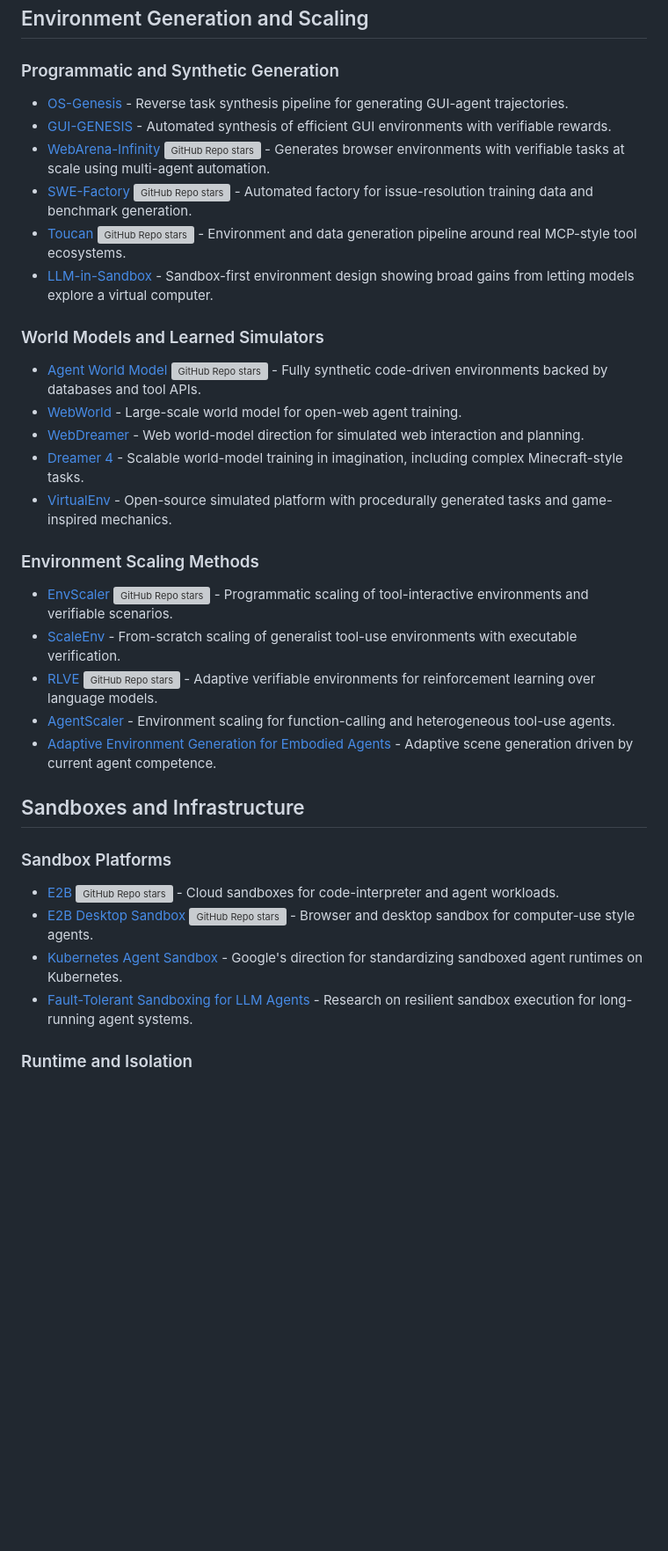
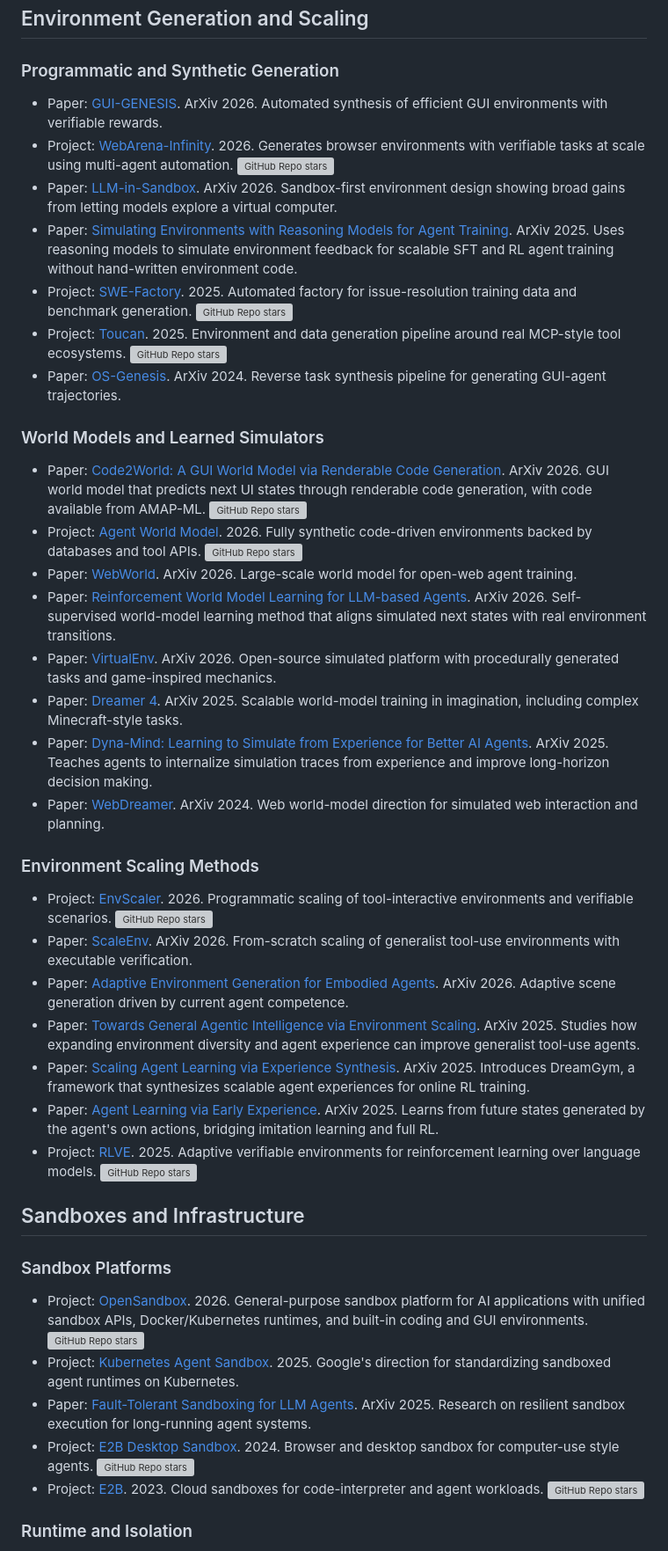
Before and after one commit to ZackZikaiXiao/Awesome-Agent-Environments, a Markdown page: README.md, the part around one of its changes. Shown at 88% size. GitHub-like rendering; blank space fills up the shorter version; grey boxes are pictures that could not be loaded.

Commit message:
Add recent agent environment works

```diff
--- a/README.md
+++ b/README.md
@@ -128,37 +130,44 @@ This list is organized around three questions:
 
 ### Programmatic and Synthetic Generation
 
-- [OS-Genesis](https://arxiv.org/abs/2412.19723) - Reverse task synthesis pipeline for generating GUI-agent trajectories.
-- [GUI-GENESIS](https://arxiv.org/abs/2602.14093) - Automated synthesis of efficient GUI environments with verifiable rewards.
-- [WebArena-Infinity](https://github.com/web-arena-x/webarena-infinity) [![GitHub Repo stars](https://img.shields.io/github/stars/web-arena-x/webarena-infinity)](https://github.com/web-arena-x/webarena-infinity) - Generates browser environments with verifiable tasks at scale using multi-agent automation.
-- [SWE-Factory](https://github.com/DeepSoftwareAnalytics/swe-factory) [![GitHub Repo stars](https://img.shields.io/github/stars/DeepSoftwareAnalytics/swe-factory)](https://github.com/DeepSoftwareAnalytics/swe-factory) - Automated factory for issue-resolution training data and benchmark generation.
-- [Toucan](https://github.com/TheAgentArk/Toucan) [![GitHub Repo stars](https://img.shields.io/github/stars/TheAgentArk/Toucan)](https://github.com/TheAgentArk/Toucan) - Environment and data generation pipeline around real MCP-style tool ecosystems.
-- [LLM-in-Sandbox](https://arxiv.org/abs/2601.16206) - Sandbox-first environment design showing broad gains from letting models explore a virtual computer.
+- Paper: [GUI-GENESIS](https://arxiv.org/abs/2602.14093). ArXiv 2026. Automated synthesis of efficient GUI environments with verifiable rewards.
+- Project: [WebArena-Infinity](https://github.com/web-arena-x/webarena-infinity). 2026. Generates browser environments with verifiable tasks at scale using multi-agent automation. [![GitHub Repo stars](https://img.shields.io/github/stars/web-arena-x/webarena-infinity)](https://github.com/web-arena-x/webarena-infinity)
+- Paper: [LLM-in-Sandbox](https://arxiv.org/abs/2601.16206). ArXiv 2026. Sandbox-first environment design showing broad gains from letting models explore a virtual computer.
+- Paper: [Simulating Environments with Reasoning Models for Agent Training](https://arxiv.org/abs/2511.01824). ArXiv 2025. Uses reasoning models to simulate environment feedback for scalable SFT and RL agent training without hand-written environment code.
+- Project: [SWE-Factory](https://github.com/DeepSoftwareAnalytics/swe-factory). 2025. Automated factory for issue-resolution training data and benchmark generation. [![GitHub Repo stars](https://img.shields.io/github/stars/DeepSoftwareAnalytics/swe-factory)](https://github.com/DeepSoftwareAnalytics/swe-factory)
+- Project: [Toucan](https://github.com/TheAgentArk/Toucan). 2025. Environment and data generation pipeline around real MCP-style tool ecosystems. [![GitHub Repo stars](https://img.shields.io/github/stars/TheAgentArk/Toucan)](https://github.com/TheAgentArk/Toucan)
+- Paper: [OS-Genesis](https://arxiv.org/abs/2412.19723). ArXiv 2024. Reverse task synthesis pipeline for generating GUI-agent trajectories.
 
 ### World Models and Learned Simulators
 
-- [Agent World Model](https://github.com/Snowflake-Labs/agent-world-model) [![GitHub Repo stars](https://img.shields.io/github/stars/Snowflake-Labs/agent-world-model)](https://github.com/Snowflake-Labs/agent-world-model) - Fully synthetic code-driven environments backed by databases and tool APIs.
-- [WebWorld](https://arxiv.org/abs/2602.14721) - Large-scale world model for open-web agent training.
-- [WebDreamer](https://arxiv.org/abs/2411.06559) - Web world-model direction for simulated web interaction and planning.
-- [Dreamer 4](https://arxiv.org/abs/2509.24527) - Scalable world-model training in imagination, including complex Minecraft-style tasks.
-- [VirtualEnv](https://arxiv.org/abs/2601.07553) - Open-source simulated platform with procedurally generated tasks and game-inspired mechanics.
+- Paper: [Code2World: A GUI World Model via Renderable Code Generation](https://arxiv.org/abs/2602.09856). ArXiv 2026. GUI world model that predicts next UI states through renderable code generation, with code available from AMAP-ML. [![GitHub Repo stars](https://img.shields.io/github/stars/AMAP-ML/Code2World)](https://github.com/AMAP-ML/Code2World)
+- Project: [Agent World Model](https://github.com/Snowflake-Labs/agent-world-model). 2026. Fully synthetic code-driven environments backed by databases and tool APIs. [![GitHub Repo stars](https://img.shields.io/github/stars/Snowflake-Labs/agent-world-model)](https://github.com/Snowflake-Labs/agent-world-model)
+- Paper: [WebWorld](https://arxiv.org/abs/2602.14721). ArXiv 2026. Large-scale world model for open-web agent training.
+- Paper: [Reinforcement World Model Learning for LLM-based Agents](https://arxiv.org/abs/2602.05842). ArXiv 2026. Self-supervised world-model learning method that aligns simulated next states with real environment transitions.
+- Paper: [VirtualEnv](https://arxiv.org/abs/2601.07553). ArXiv 2026. Open-source simulated platform with procedurally generated tasks and game-inspired mechanics.
+- Paper: [Dreamer 4](https://arxiv.org/abs/2509.24527). ArXiv 2025. Scalable world-model training in imagination, including complex Minecraft-style tasks.
+- Paper: [Dyna-Mind: Learning to Simulate from Experience for Better AI Agents](https://arxiv.org/abs/2510.09577). ArXiv 2025. Teaches agents to internalize simulation traces from experience and improve long-horizon decision making.
+- Paper: [WebDreamer](https://arxiv.org/abs/2411.06559). ArXiv 2024. Web world-model direction for simulated web interaction and planning.
 
 ### Environment Scaling Methods
 
-- [EnvScaler](https://github.com/RUC-NLPIR/EnvScaler) [![GitHub Repo stars](https://img.shields.io/github/stars/RUC-NLPIR/EnvScaler)](https://github.com/RUC-NLPIR/EnvScaler) - Programmatic scaling of tool-interactive environments and verifiable scenarios.
-- [ScaleEnv](https://arxiv.org/abs/2602.06820) - From-scratch scaling of generalist tool-use environments with executable verification.
-- [RLVE](https://github.com/Zhiyuan-Zeng/RLVE) [![GitHub Repo stars](https://img.shields.io/github/stars/Zhiyuan-Zeng/RLVE)](https://github.com/Zhiyuan-Zeng/RLVE) - Adaptive verifiable environments for reinforcement learning over language models.
-- [AgentScaler](https://arxiv.org/abs/2509.13311) - Environment scaling for function-calling and heterogeneous tool-use agents.
-- [Adaptive Environment Generation for Embodied Agents](https://arxiv.org/abs/2602.06366) - Adaptive scene generation driven by current agent competence.
+- Project: [EnvScaler](https://github.com/RUC-NLPIR/EnvScaler). 2026. Programmatic scaling of tool-interactive environments and verifiable scenarios. [![GitHub Repo stars](https://img.shields.io/github/stars/RUC-NLPIR/EnvScaler)](https://github.com/RUC-NLPIR/EnvScaler)
+- Paper: [ScaleEnv](https://arxiv.org/abs/2602.06820). ArXiv 2026. From-scratch scaling of generalist tool-use environments with executable verification.
+- Paper: [Adaptive Environment Generation for Embodied Agents](https://arxiv.org/abs/2602.06366). ArXiv 2026. Adaptive scene generation driven by current agent competence.
+- Paper: [Towards General Agentic Intelligence via Environment Scaling](https://arxiv.org/abs/2509.13311). ArXiv 2025. Studies how expanding environment diversity and agent experience can improve generalist tool-use agents.
+- Paper: [Scaling Agent Learning via Experience Synthesis](https://arxiv.org/abs/2511.03773). ArXiv 2025. Introduces DreamGym, a framework that synthesizes scalable agent experiences for online RL training.
+- Paper: [Agent Learning via Early Experience](https://arxiv.org/abs/2510.08558). ArXiv 2025. Learns from future states generated by the agent's own actions, bridging imitation learning and full RL.
+- Project: [RLVE](https://github.com/Zhiyuan-Zeng/RLVE). 2025. Adaptive verifiable environments for reinforcement learning over language models. [![GitHub Repo stars](https://img.shields.io/github/stars/Zhiyuan-Zeng/RLVE)](https://github.com/Zhiyuan-Zeng/RLVE)
 
 ## Sandboxes and Infrastructure
 
 ### Sandbox Platforms
 
-- [E2B](https://github.com/e2b-dev/E2B) [![GitHub Repo stars](https://img.shields.io/github/stars/e2b-dev/E2B)](https://github.com/e2b-dev/E2B) - Cloud sandboxes for code-interpreter and agent workloads.
-- [E2B Desktop Sandbox](https://github.com/e2b-dev/desktop) [![GitHub Repo stars](https://img.shields.io/github/stars/e2b-dev/desktop)](https://github.com/e2b-dev/desktop) - Browser and desktop sandbox for computer-use style agents.
-- [Kubernetes Agent Sandbox](https://developers.googleblog.com/en/announcing-kubernetes-agent-sandbox/) - Google's direction for standardizing sandboxed agent runtimes on Kubernetes.
-- [Fault-Tolerant Sandboxing for LLM Agents](https://arxiv.org/abs/2512.12806) - Research on resilient sandbox execution for long-running agent systems.
+- Project: [OpenSandbox](https://github.com/alibaba/OpenSandbox). 2026. General-purpose sandbox platform for AI applications with unified sandbox APIs, Docker/Kubernetes runtimes, and built-in coding and GUI environments. [![GitHub Repo stars](https://img.shields.io/github/stars/alibaba/OpenSandbox)](https://github.com/alibaba/OpenSandbox)
+- Project: [Kubernetes Agent Sandbox](https://developers.googleblog.com/en/announcing-kubernetes-agent-sandbox/). 2025. Google's direction for standardizing sandboxed agent runtimes on Kubernetes.
+- Paper: [Fault-Tolerant Sandboxing for LLM Agents](https://arxiv.org/abs/2512.12806). ArXiv 2025. Research on resilient sandbox execution for long-running agent systems.
+- Project: [E2B Desktop Sandbox](https://github.com/e2b-dev/desktop). 2024. Browser and desktop sandbox for computer-use style agents. [![GitHub Repo stars](https://img.shields.io/github/stars/e2b-dev/desktop)](https://github.com/e2b-dev/desktop)
+- Project: [E2B](https://github.com/e2b-dev/E2B). 2023. Cloud sandboxes for code-interpreter and agent workloads. [![GitHub Repo stars](https://img.shields.io/github/stars/e2b-dev/E2B)](https://github.com/e2b-dev/E2B)
 
 ### Runtime and Isolation
 
```
Also changed, not shown: other parts of README.md (+69 -67 lines).
